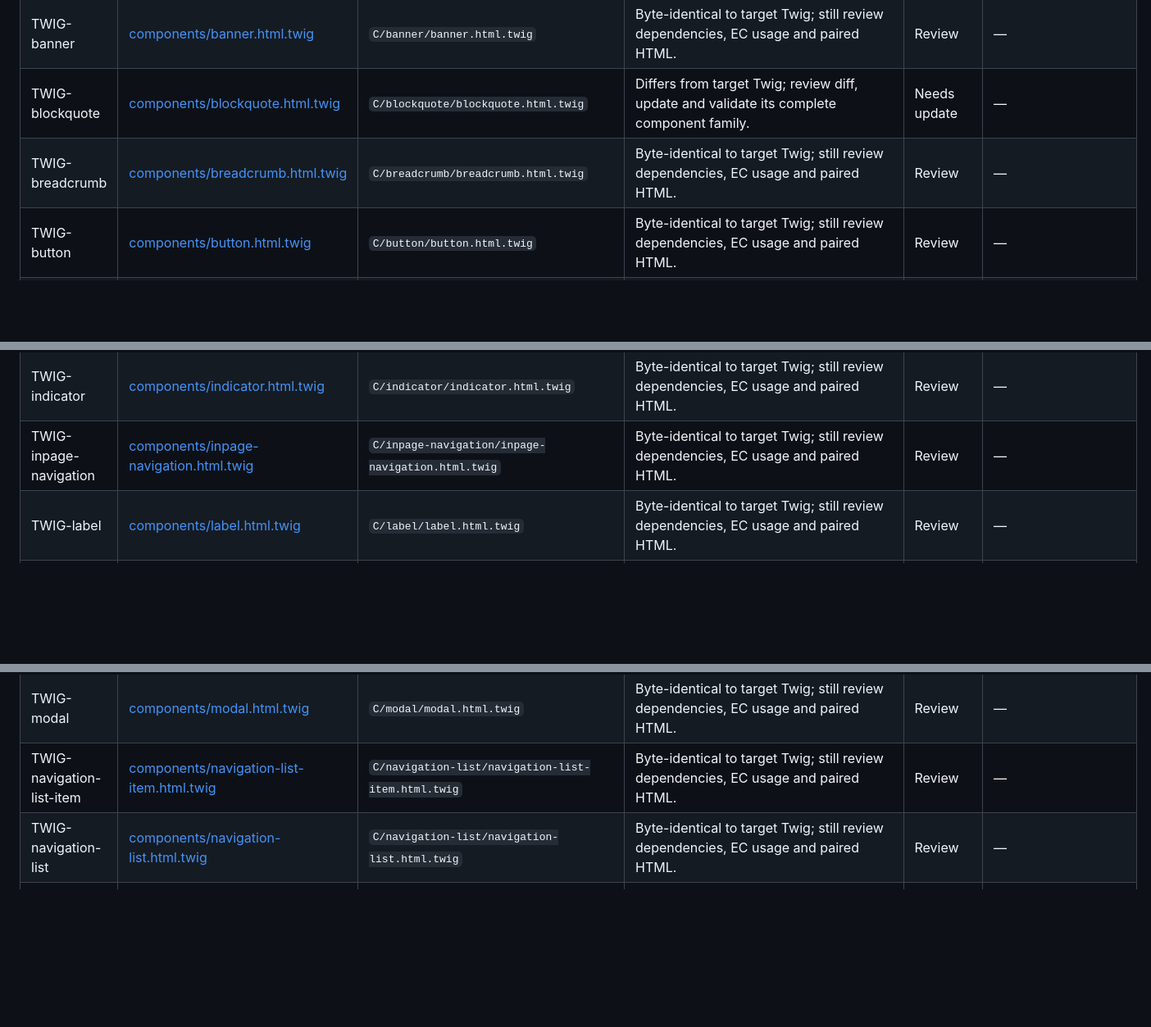
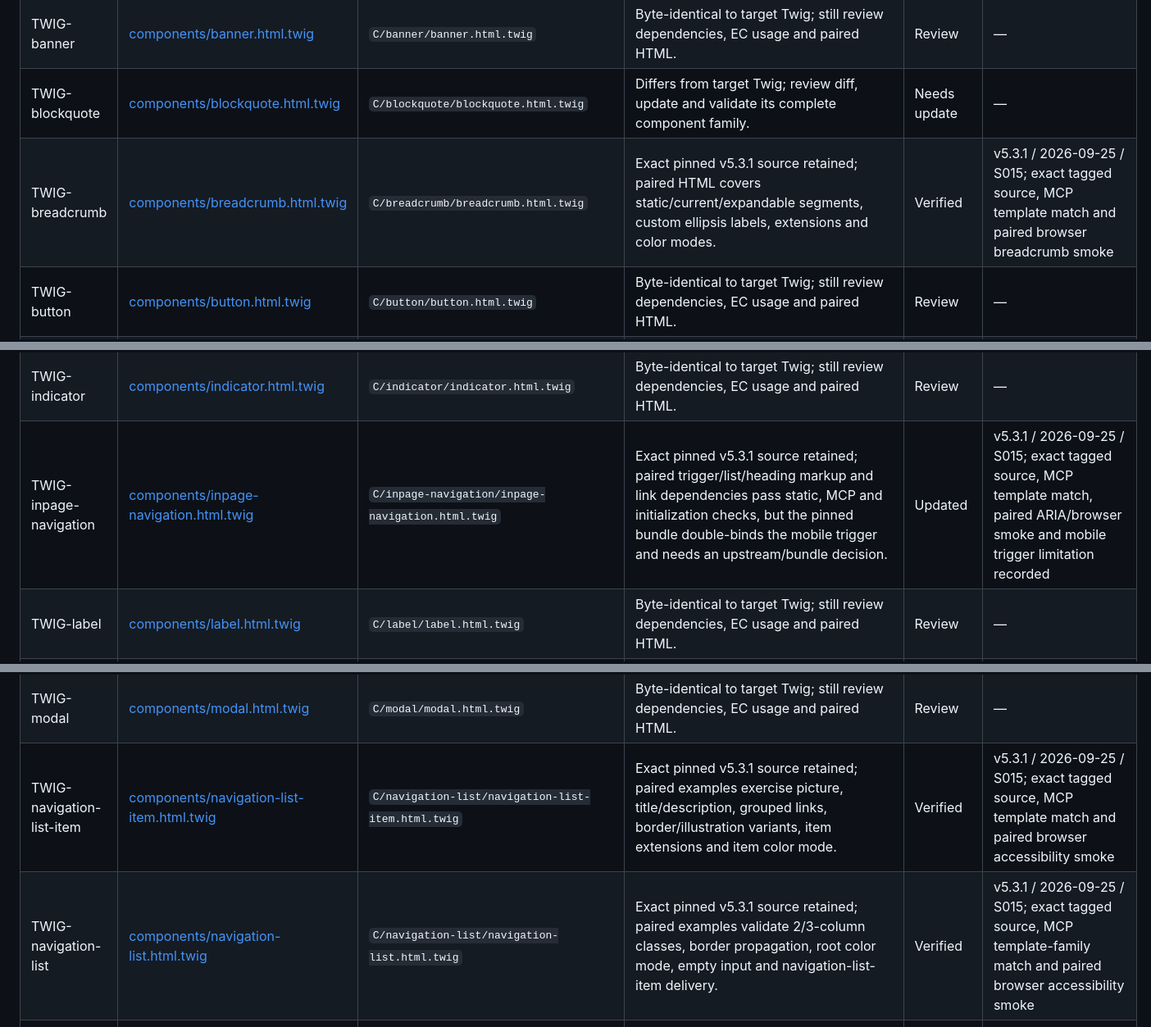
Before and after one commit to ec-doris/ecl-v5-mcp, a Markdown page: update-status.md, 3 parts joined by grey strips. Shown at 82% size. GitHub-like rendering; blank space fills up the shorter version.

```diff
--- a/update-status.md
+++ b/update-status.md
@@ -280,7 +280,7 @@ Every existing Twig file is listed, including helpers. Initial byte comparison a
 | TWIG-animated-numbers | [components/animated-numbers.html.twig](components/animated-numbers.html.twig) | `C/animated-numbers/animated-numbers.html.twig` | Differs from target Twig; review diff, update and validate its complete component family. | Needs update | — |
 | TWIG-banner | [components/banner.html.twig](components/banner.html.twig) | `C/banner/banner.html.twig` | Byte-identical to target Twig; still review dependencies, EC usage and paired HTML. | Review | — |
 | TWIG-blockquote | [components/blockquote.html.twig](components/blockquote.html.twig) | `C/blockquote/blockquote.html.twig` | Differs from target Twig; review diff, update and validate its complete component family. | Needs update | — |
-| TWIG-breadcrumb | [components/breadcrumb.html.twig](components/breadcrumb.html.twig) | `C/breadcrumb/breadcrumb.html.twig` | Byte-identical to target Twig; still review dependencies, EC usage and paired HTML. | Review | — |
+| TWIG-breadcrumb | [components/breadcrumb.html.twig](components/breadcrumb.html.twig) | `C/breadcrumb/breadcrumb.html.twig` | Exact pinned v5.3.1 source retained; paired HTML covers static/current/expandable segments, custom ellipsis labels, extensions and color modes. | Verified | v5.3.1 / 2026-09-25 / S015; exact tagged source, MCP template match and paired browser breadcrumb smoke |
 | TWIG-button | [components/button.html.twig](components/button.html.twig) | `C/button/button.html.twig` | Byte-identical to target Twig; still review dependencies, EC usage and paired HTML. | Review | — |
 | TWIG-card | [components/card.html.twig](components/card.html.twig) | `C/card/card.html.twig` | Byte-identical to target Twig; still review dependencies, EC usage and paired HTML. | Review | — |
 | TWIG-carousel | [components/carousel.html.twig](components/carousel.html.twig) | `C/carousel/carousel.html.twig` | Replaced with the exact v5.3.1 source; carousel family lookup also returns the shared slider-pager helper. | Verified | v5.3.1 / 2026-09-25 / S004; exact tagged source, live family lookup and runtime smoke |
@@ -307,7 +307,7 @@ Every existing Twig file is listed, including helpers. Initial byte comparison a
 | TWIG-highlight-box | [components/highlight-box.html.twig](components/highlight-box.html.twig) | `C/highlight-box/highlight-box.html.twig` | Byte-identical to target Twig; still review dependencies, EC usage and paired HTML. | Review | — |
 | TWIG-icon | [components/icon.html.twig](components/icon.html.twig) | `C/icon/icon.html.twig` | Byte-identical to target Twig; still review dependencies, EC usage and paired HTML. | Review | — |
 | TWIG-indicator | [components/indicator.html.twig](components/indicator.html.twig) | `C/indicator/indicator.html.twig` | Byte-identical to target Twig; still review dependencies, EC usage and paired HTML. | Review | — |
-| TWIG-inpage-navigation | [components/inpage-navigation.html.twig](components/inpage-navigation.html.twig) | `C/inpage-navigation/inpage-navigation.html.twig` | Byte-identical to target Twig; still review dependencies, EC usage and paired HTML. | Review | — |
+| TWIG-inpage-navigation | [components/inpage-navigation.html.twig](components/inpage-navigation.html.twig) | `C/inpage-navigation/inpage-navigation.html.twig` | Exact pinned v5.3.1 source retained; paired trigger/list/heading markup and link dependencies pass static, MCP and initialization checks, but the pinned bundle double-binds the mobile trigger and needs an upstream/bundle decision. | Updated | v5.3.1 / 2026-09-25 / S015; exact tagged source, MCP template match, paired ARIA/browser smoke and mobile trigger limitation recorded |
 | TWIG-label | [components/label.html.twig](components/label.html.twig) | `C/label/label.html.twig` | Byte-identical to target Twig; still review dependencies, EC usage and paired HTML. | Review | — |
 | TWIG-link | [components/link.html.twig](components/link.html.twig) | `C/link/link.html.twig` | Exact v5.3.1 source; tertiary styles, no-icon-wrapping and label relationships are validated with the paired HTML example. | Verified | v5.3.1 / 2026-09-25 / S006; exact tagged source, MCP template match and browser link smoke |
 | TWIG-list-illustration-item | [components/list-illustration-item.html.twig](components/list-illustration-item.html.twig) | `C/list-illustration/list-illustration-item.html.twig` | Byte-identical to target Twig; still review dependencies, EC usage and paired HTML. | Review | — |
@@ -319,8 +319,8 @@ Every existing Twig file is listed, including helpers. Initial byte comparison a
 | TWIG-menu-item | [components/menu-item.html.twig](components/menu-item.html.twig) | `C/menu/menu-item.html.twig` | Byte-identical to target Twig; still review dependencies, EC usage and paired HTML. | Review | — |
 | TWIG-menu | [components/menu.html.twig](components/menu.html.twig) | `C/menu/menu.html.twig` | Byte-identical to target Twig; still review dependencies, EC usage and paired HTML. | Review | — |
 | TWIG-modal | [components/modal.html.twig](components/modal.html.twig) | `C/modal/modal.html.twig` | Byte-identical to target Twig; still review dependencies, EC usage and paired HTML. | Review | — |
-| TWIG-navigation-list-item | [components/navigation-list-item.html.twig](components/navigation-list-item.html.twig) | `C/navigation-list/navigation-list-item.html.twig` | Byte-identical to target Twig; still review dependencies, EC usage and paired HTML. | Review | — |
-| TWIG-navigation-list | [components/navigation-list.html.twig](components/navigation-list.html.twig) | `C/navigation-list/navigation-list.html.twig` | Byte-identical to target Twig; still review dependencies, EC usage and paired HTML. | Review | — |
+| TWIG-navigation-list-item | [components/navigation-list-item.html.twig](components/navigation-list-item.html.twig) | `C/navigation-list/navigation-list-item.html.twig` | Exact pinned v5.3.1 source retained; paired examples exercise picture, title/description, grouped links, border/illustration variants, item extensions and item color mode. | Verified | v5.3.1 / 2026-09-25 / S015; exact tagged source, MCP template match and paired browser accessibility smoke |
+| TWIG-navigation-list | [components/navigation-list.html.twig](components/navigation-list.html.twig) | `C/navigation-list/navigation-list.html.twig` | Exact pinned v5.3.1 source retained; paired examples validate 2/3-column classes, border propagation, root color mode, empty input and navigation-list-item delivery. | Verified | v5.3.1 / 2026-09-25 / S015; exact tagged source, MCP template-family match and paired browser accessibility smoke |
 | TWIG-news-ticker | [components/news-ticker.html.twig](components/news-ticker.html.twig) | `C/news-ticker/news-ticker.html.twig` | Exact v5.3.1 source: adds color mode, Phosphor/default newspaper media, slide icon/content wrappers, branded links, deprecated image compatibility and LTR counter while preserving the required initialization hooks. | Verified | v5.3.1 / 2026-09-25 / S007; exact tagged source, MCP template match and browser initialization/control smoke |
 | TWIG-notification | [components/notification.html.twig](components/notification.html.twig) | `C/notification/notification.html.twig` | Byte-identical to target Twig; still review dependencies, EC usage and paired HTML. | Review | — |
 | TWIG-ordered-list | [components/ordered-list.html.twig](components/ordered-list.html.twig) | `C/ordered-list/ordered-list.html.twig` | Byte-identical to target Twig; still review dependencies, EC usage and paired HTML. | Review | — |
```
Also changed, not shown: other parts of update-status.md (+59 -17 lines).
